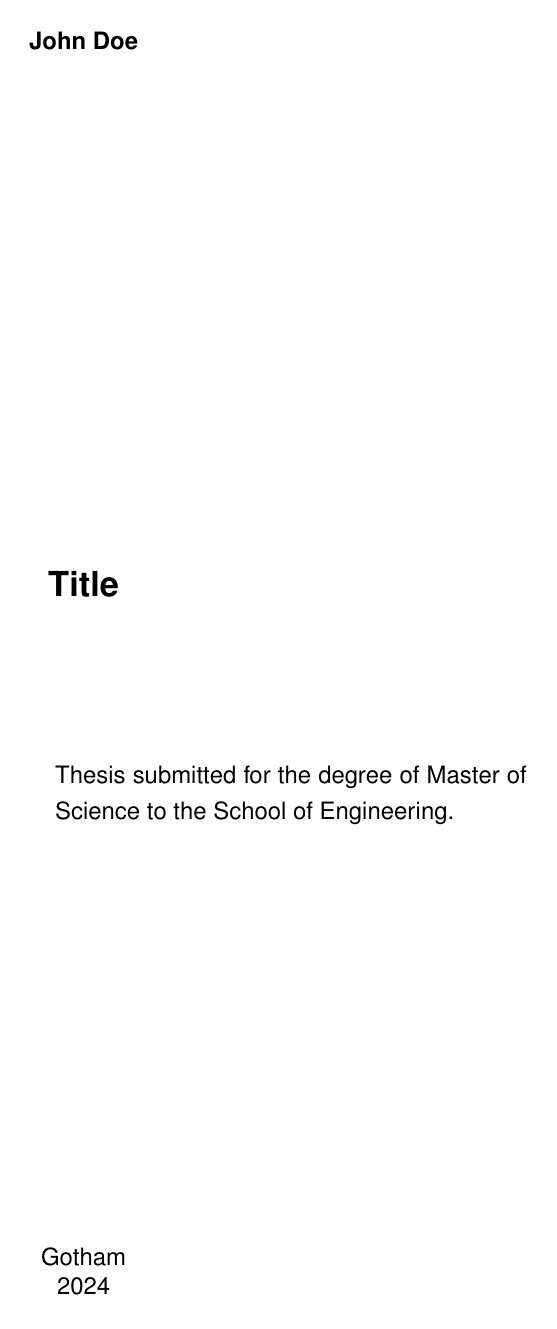
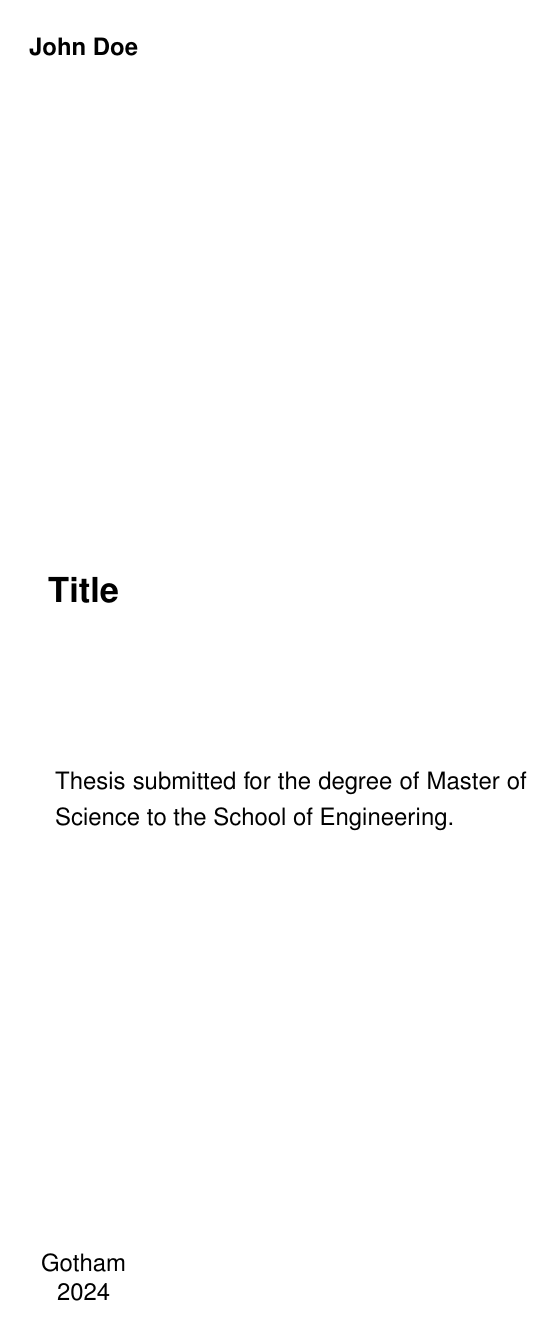
Before and after one commit to willfliaw/academix, a LaTeX thesis (main.tex, which reads academix/class_options.tex, academix/page_style.tex): page 1 of 56. Compiled offline with pdfLaTeX; a LaTeX package or settings file that is missing is left out.

Commit message:
fixed headheight

```diff
--- a/academix/class_options.tex
+++ b/academix/class_options.tex
@@ -41,9 +41,7 @@
 % Customizable headers and footers:
 % - fancyhdr: Provides flexible header/footer customization
 %             and fancyplain pagestyle
-% - headheight: Set header height to 15pt for proper spacing
 \usepackage{fancyhdr}
-\setlength{\headheight}{15pt}
 
 % -------------------------------------------------------------------
 % OPTION DECLARATIONS
--- a/academix/page_style.tex
+++ b/academix/page_style.tex
@@ -185,5 +185,12 @@
 \setlength{\parindent}{\indentationSize}
 \setlength{\parskip}{\indentationSkip}
 
+% ---------------------------------------------------------------------
+% Adjusting pagestyle
+% ---------------------------------------------------------------------
+
+% Set header height to 15pt for proper spacing
+\setlength{\headheight}{15pt}
+
 % Set the default page style for chapter titles
 \newcommand{\chapterTitlePageStyle}{plain}
```
Also changed, not shown: main.pdf.
